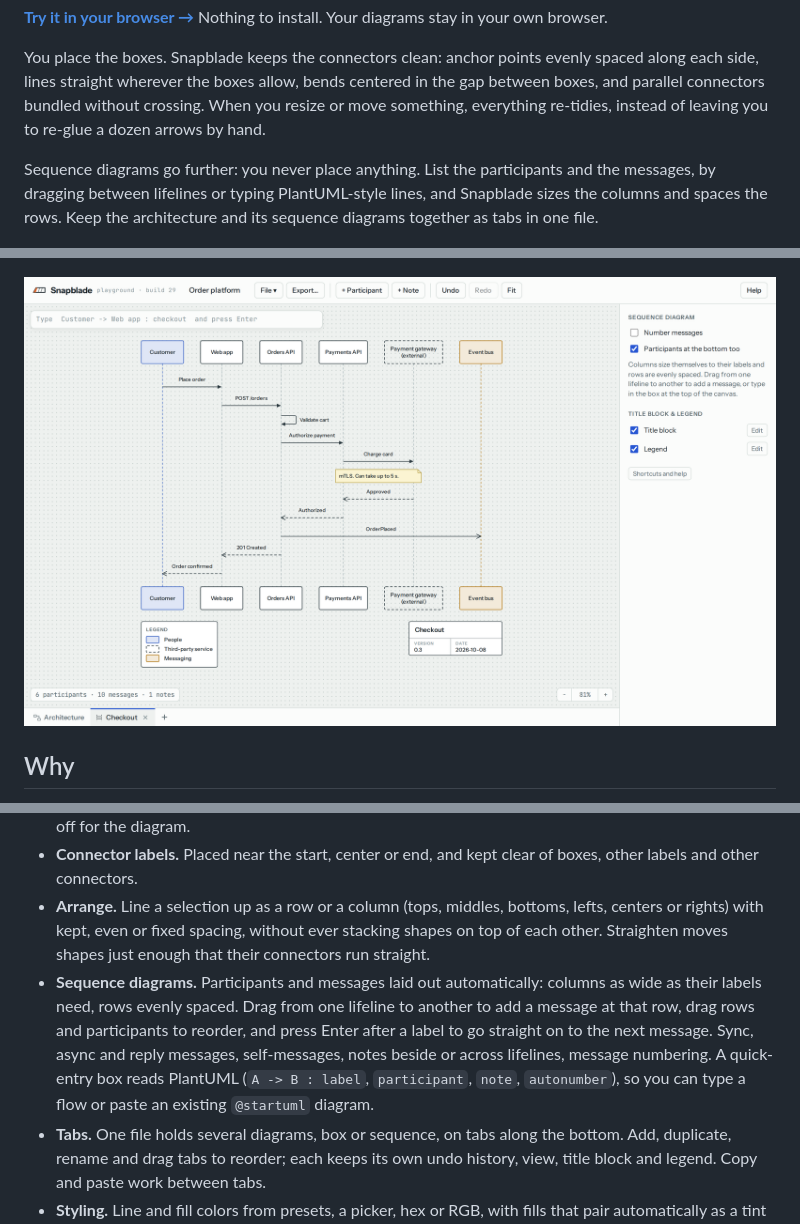
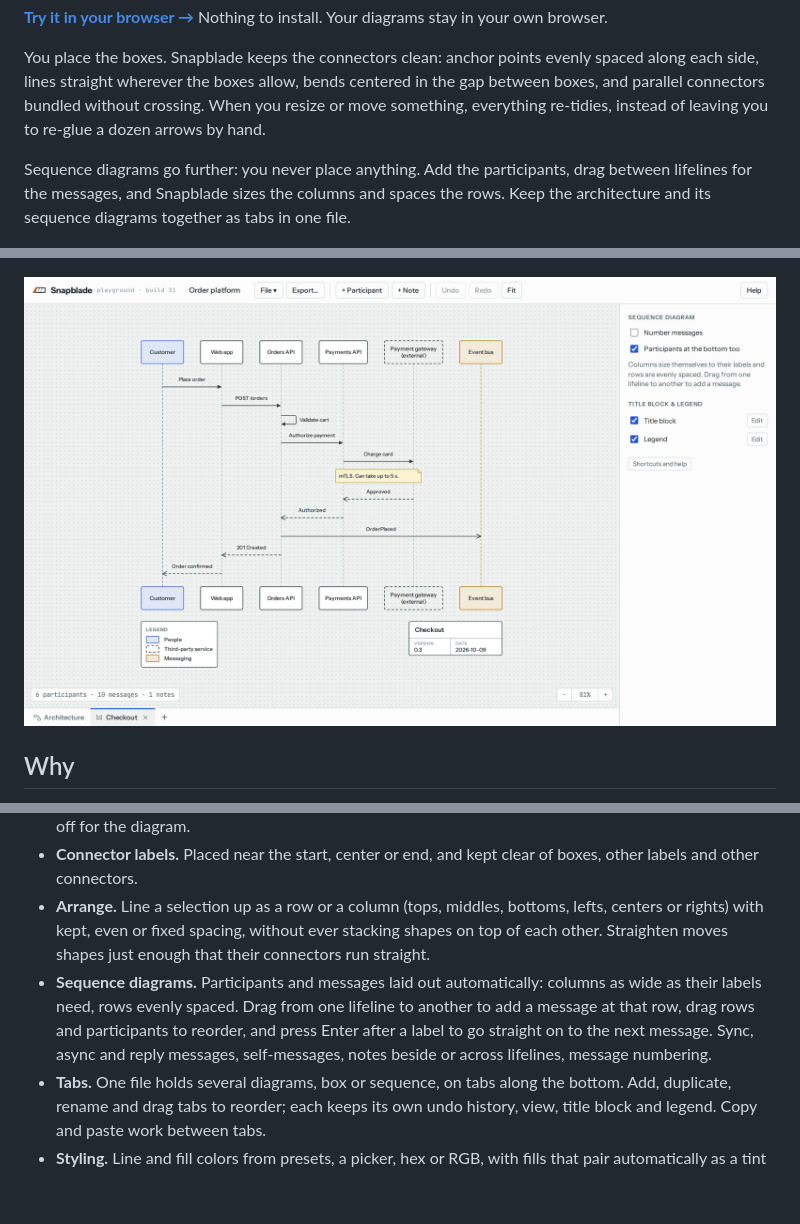
Before and after one commit to mmunchinski/snapblade, a Markdown page: README.md, 3 parts joined by grey strips. GitHub-like rendering; pictures changed too: docs/sequence.png; blank space fills up the shorter version.

```diff
--- a/README.md
+++ b/README.md
@@ -6,7 +6,7 @@
 
 You place the boxes. Snapblade keeps the connectors clean: anchor points evenly spaced along each side, lines straight wherever the boxes allow, bends centered in the gap between boxes, and parallel connectors bundled without crossing. When you resize or move something, everything re-tidies, instead of leaving you to re-glue a dozen arrows by hand.
 
-Sequence diagrams go further: you never place anything. List the participants and the messages, by dragging between lifelines or typing PlantUML-style lines, and Snapblade sizes the columns and spaces the rows. Keep the architecture and its sequence diagrams together as tabs in one file.
+Sequence diagrams go further: you never place anything. Add the participants, drag between lifelines for the messages, and Snapblade sizes the columns and spaces the rows. Keep the architecture and its sequence diagrams together as tabs in one file.
 
 ![Snapblade showing an application architecture diagram](docs/screenshot.png)
 
@@ -25,7 +25,7 @@ Manual tools (Visio, draw.io, Lucidchart) give you full control, and then you sp
 - **Shapes that can't overlap.** Shapes side by side stay at least 20 px apart, so connectors always have room between them. A dragged shape stops at the wall and slides along it, a resized edge stops at it, and a container that grows pushes its neighbors out of the way. Hold Alt to overlap anyway, or turn it off for the diagram.
 - **Connector labels.** Placed near the start, center or end, and kept clear of boxes, other labels and other connectors.
 - **Arrange.** Line a selection up as a row or a column (tops, middles, bottoms, lefts, centers or rights) with kept, even or fixed spacing, without ever stacking shapes on top of each other. Straighten moves shapes just enough that their connectors run straight.
-- **Sequence diagrams.** Participants and messages laid out automatically: columns as wide as their labels need, rows evenly spaced. Drag from one lifeline to another to add a message at that row, drag rows and participants to reorder, and press Enter after a label to go straight on to the next message. Sync, async and reply messages, self-messages, notes beside or across lifelines, message numbering. A quick-entry box reads PlantUML (`A -> B : label`, `participant`, `note`, `autonumber`), so you can type a flow or paste an existing `@startuml` diagram.
+- **Sequence diagrams.** Participants and messages laid out automatically: columns as wide as their labels need, rows evenly spaced. Drag from one lifeline to another to add a message at that row, drag rows and participants to reorder, and press Enter after a label to go straight on to the next message. Sync, async and reply messages, self-messages, notes beside or across lifelines, message numbering.
 - **Tabs.** One file holds several diagrams, box or sequence, on tabs along the bottom. Add, duplicate, rename and drag tabs to reorder; each keeps its own undo history, view, title block and legend. Copy and paste work between tabs.
 - **Styling.** Line and fill colors from presets, a picker, hex or RGB, with fills that pair automatically as a tint of the line color. Solid, dashed and dotted lines. Light and dark themes.
 - **Fast editing.** Multi-select, same size, match colors, copy and paste style, copy, paste, duplicate, undo and redo.
```
Also changed, not shown: other parts of README.md (+2 -2 lines), 3 other files.
